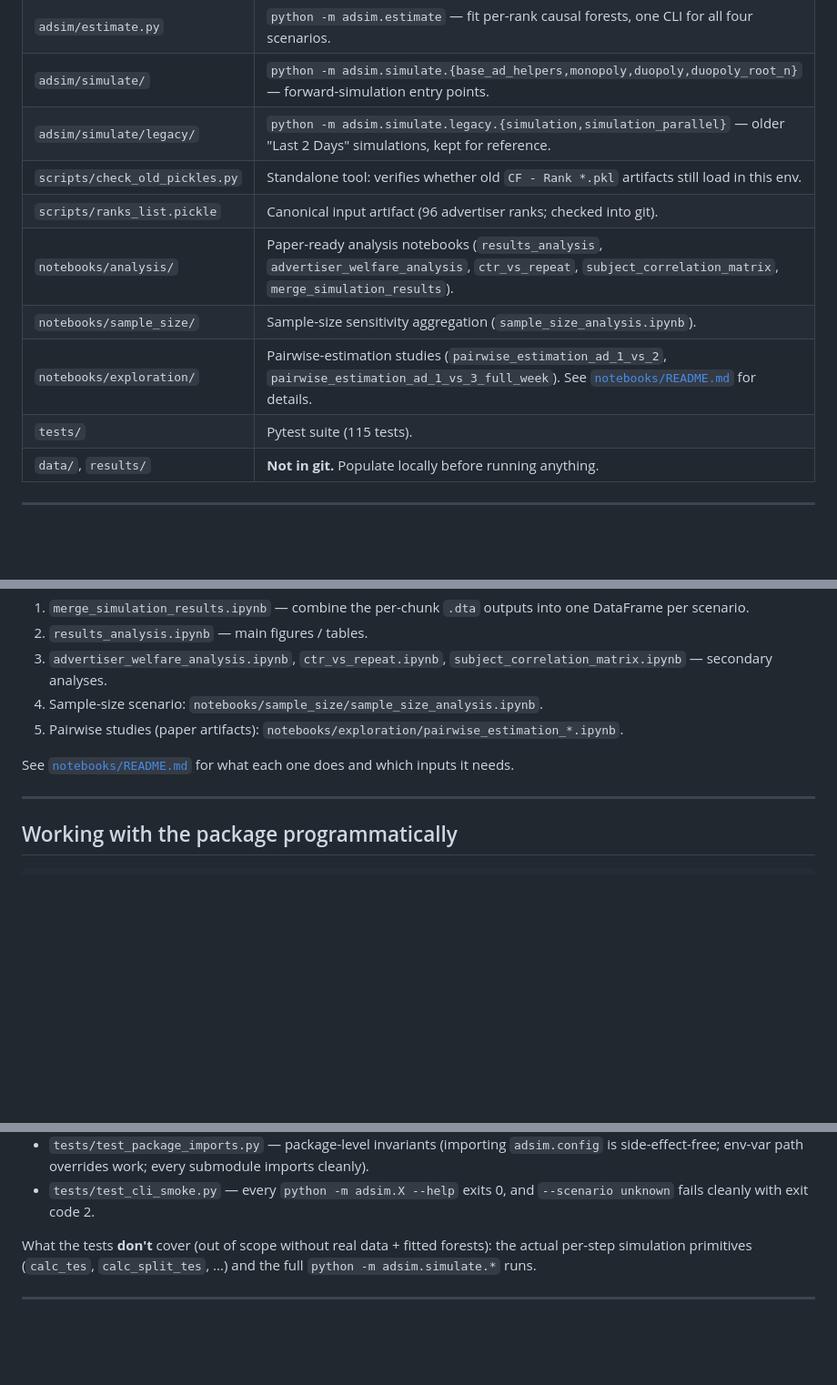
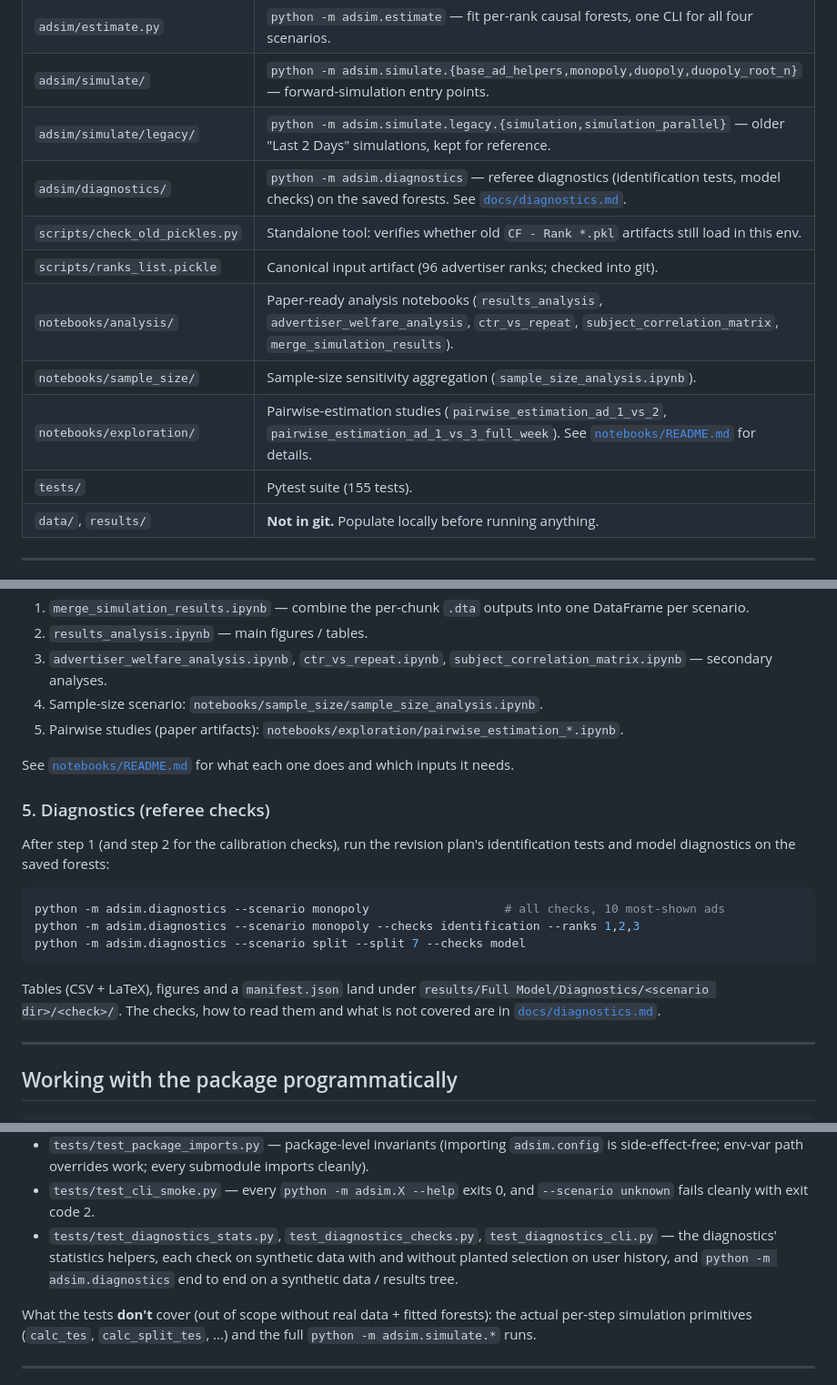
Before and after one commit to MehdiAkhbari/online_ads, a Markdown page: README.md, 3 parts joined by grey strips. Shown at 91% size. Rendered like a GitHub page; blank space fills up the shorter version.

````diff
--- a/README.md
+++ b/README.md
@@ -103,12 +103,13 @@ notebooks/sample_size/sample_size_analysis.ipynb
 | `adsim/estimate.py` | `python -m adsim.estimate` — fit per-rank causal forests, one CLI for all four scenarios. |
 | `adsim/simulate/` | `python -m adsim.simulate.{base_ad_helpers,monopoly,duopoly,duopoly_root_n}` — forward-simulation entry points. |
 | `adsim/simulate/legacy/` | `python -m adsim.simulate.legacy.{simulation,simulation_parallel}` — older "Last 2 Days" simulations, kept for reference. |
+| `adsim/diagnostics/` | `python -m adsim.diagnostics` — referee diagnostics (identification tests, model checks) on the saved forests. See [`docs/diagnostics.md`](docs/diagnostics.md). |
 | `scripts/check_old_pickles.py` | Standalone tool: verifies whether old `CF - Rank *.pkl` artifacts still load in this env. |
 | `scripts/ranks_list.pickle` | Canonical input artifact (96 advertiser ranks; checked into git). |
 | `notebooks/analysis/` | Paper-ready analysis notebooks (`results_analysis`, `advertiser_welfare_analysis`, `ctr_vs_repeat`, `subject_correlation_matrix`, `merge_simulation_results`). |
 | `notebooks/sample_size/` | Sample-size sensitivity aggregation (`sample_size_analysis.ipynb`). |
 | `notebooks/exploration/` | Pairwise-estimation studies (`pairwise_estimation_ad_1_vs_2`, `pairwise_estimation_ad_1_vs_3_full_week`). See [`notebooks/README.md`](notebooks/README.md) for details. |
-| `tests/` | Pytest suite (115 tests). |
+| `tests/` | Pytest suite (155 tests). |
 | `data/`, `results/` | **Not in git.** Populate locally before running anything. |
 
 ---
@@ -290,6 +291,22 @@ Open notebooks under `notebooks/analysis/` (with `jupyter lab`):
 See [`notebooks/README.md`](notebooks/README.md) for what each one does
 and which inputs it needs.
 
+### 5. Diagnostics (referee checks)
+
+After step 1 (and step 2 for the calibration checks), run the revision
+plan's identification tests and model diagnostics on the saved forests:
+
+```bash
+python -m adsim.diagnostics --scenario monopoly                   # all checks, 10 most-shown ads
+python -m adsim.diagnostics --scenario monopoly --checks identification --ranks 1,2,3
+python -m adsim.diagnostics --scenario split --split 7 --checks model
+```
+
+Tables (CSV + LaTeX), figures and a `manifest.json` land under
+`results/Full Model/Diagnostics/<scenario dir>/<check>/`. The checks, how
+to read them and what is not covered are in
+[`docs/diagnostics.md`](docs/diagnostics.md).
+
 ---
 
 ## Working with the package programmatically
@@ -342,6 +359,11 @@ Coverage:
   submodule imports cleanly).
 - `tests/test_cli_smoke.py` — every `python -m adsim.X --help` exits 0,
   and `--scenario unknown` fails cleanly with exit code 2.
+- `tests/test_diagnostics_stats.py`, `test_diagnostics_checks.py`,
+  `test_diagnostics_cli.py` — the diagnostics' statistics helpers, each
+  check on synthetic data with and without planted selection on user
+  history, and `python -m adsim.diagnostics` end to end on a synthetic
+  data / results tree.
 
 What the tests **don't** cover (out of scope without real data + fitted
 forests): the actual per-step simulation primitives (`calc_tes`,
````
Also changed, not shown: other parts of README.md (+4 -4 lines), docs/diagnostics.md (added, +138 -0 lines).
